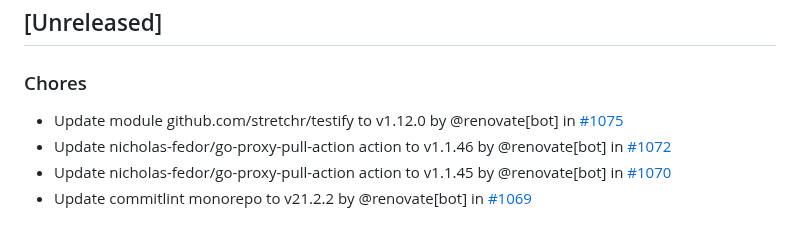
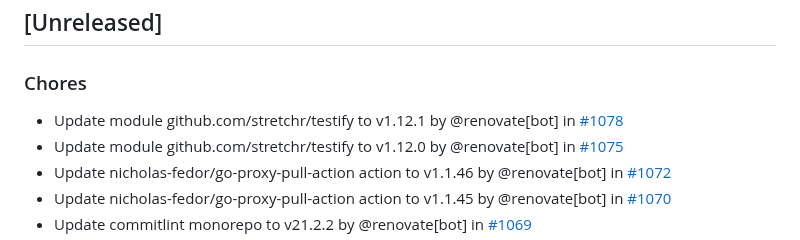
Before and after one commit to nicholas-fedor/eui64-calculator, a Markdown page: CHANGELOG.md, the part around the change. Drawn GitHub-style.

Commit message:
docs(changelog): update changelog for main (#1079)
Co-authored-by: github-actions[bot] <41898282+github-actions[bot]@users.noreply.github.com>

```diff
--- a/CHANGELOG.md
+++ b/CHANGELOG.md
@@ -10,6 +10,7 @@ and this project adheres to [Semantic Versioning](https://semver.org/spec/v2.0.0
 
 ### Chores
 
+- Update module github.com/stretchr/testify to v1.12.1 by @renovate[bot] in [#1078](https://github.com/nicholas-fedor/eui64-calculator/pull/1078)
 - Update module github.com/stretchr/testify to v1.12.0 by @renovate[bot] in [#1075](https://github.com/nicholas-fedor/eui64-calculator/pull/1075)
 - Update nicholas-fedor/go-proxy-pull-action action to v1.1.46 by @renovate[bot] in [#1072](https://github.com/nicholas-fedor/eui64-calculator/pull/1072)
 - Update nicholas-fedor/go-proxy-pull-action action to v1.1.45 by @renovate[bot] in [#1070](https://github.com/nicholas-fedor/eui64-calculator/pull/1070)
```
